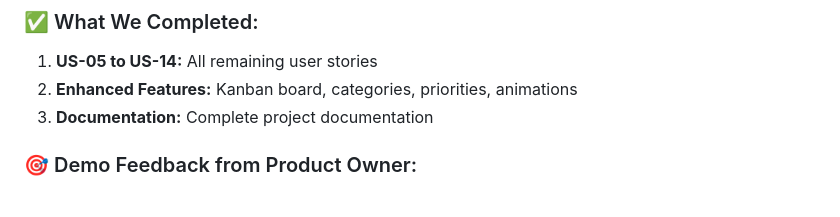
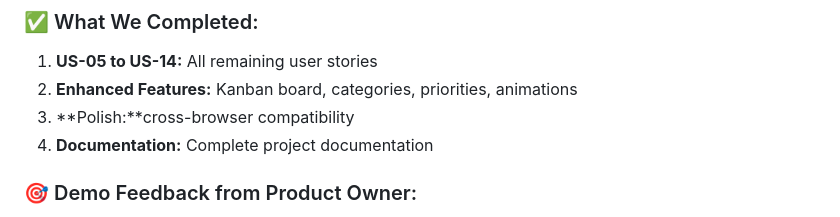
Before and after one commit to lensheng123-jpg/Final-project-for-Task-management-system, a Markdown page: Sprint-review-retrospective.md, the part around the change. GitHub-like rendering.

```diff
--- a/Sprint-review-retrospective.md
+++ b/Sprint-review-retrospective.md
@@ -47,7 +47,8 @@
 ### ✅ What We Completed:
 1. **US-05 to US-14:** All remaining user stories
 2. **Enhanced Features:** Kanban board, categories, priorities, animations
-3. **Documentation:** Complete project documentation
+3. **Polish:**cross-browser compatibility
+4. **Documentation:** Complete project documentation
 
 ### 🎯 Demo Feedback from Product Owner:
 - "Kanban board is excellent - very intuitive"
```
